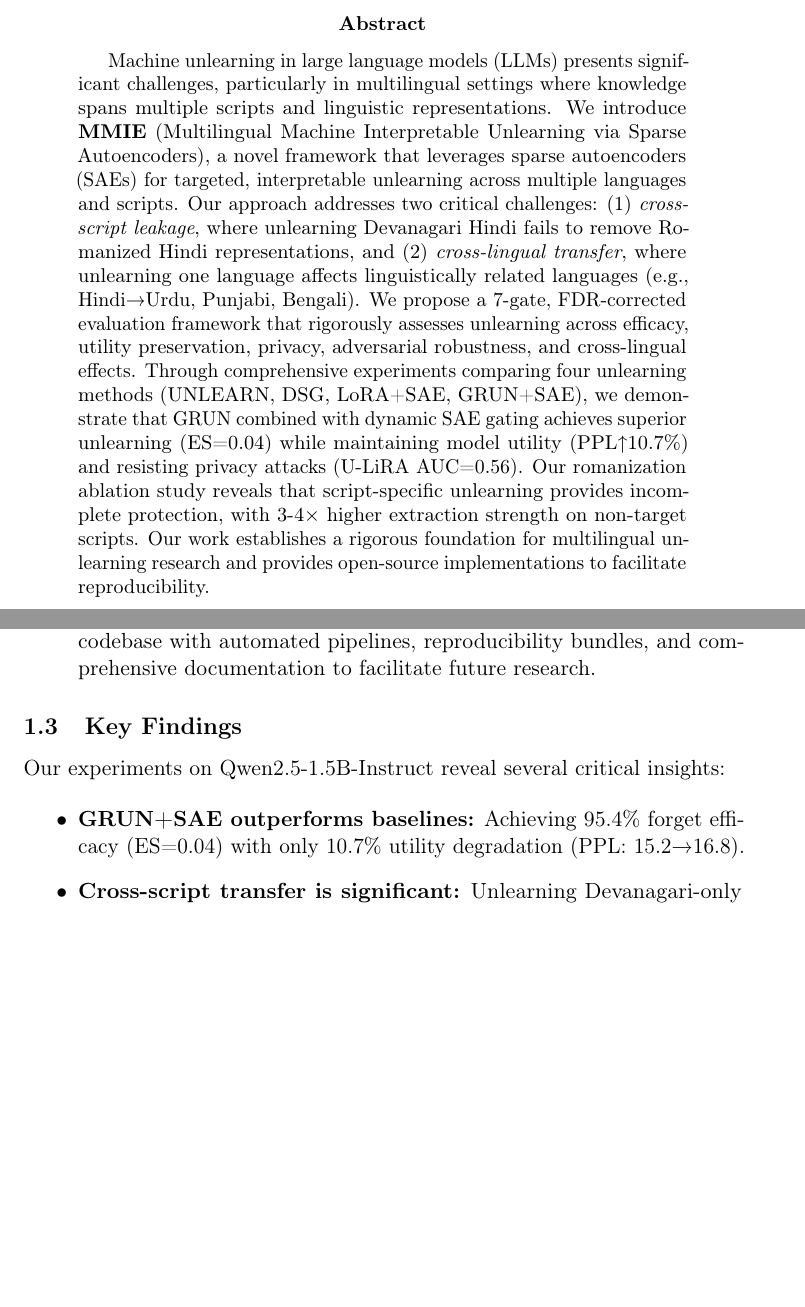
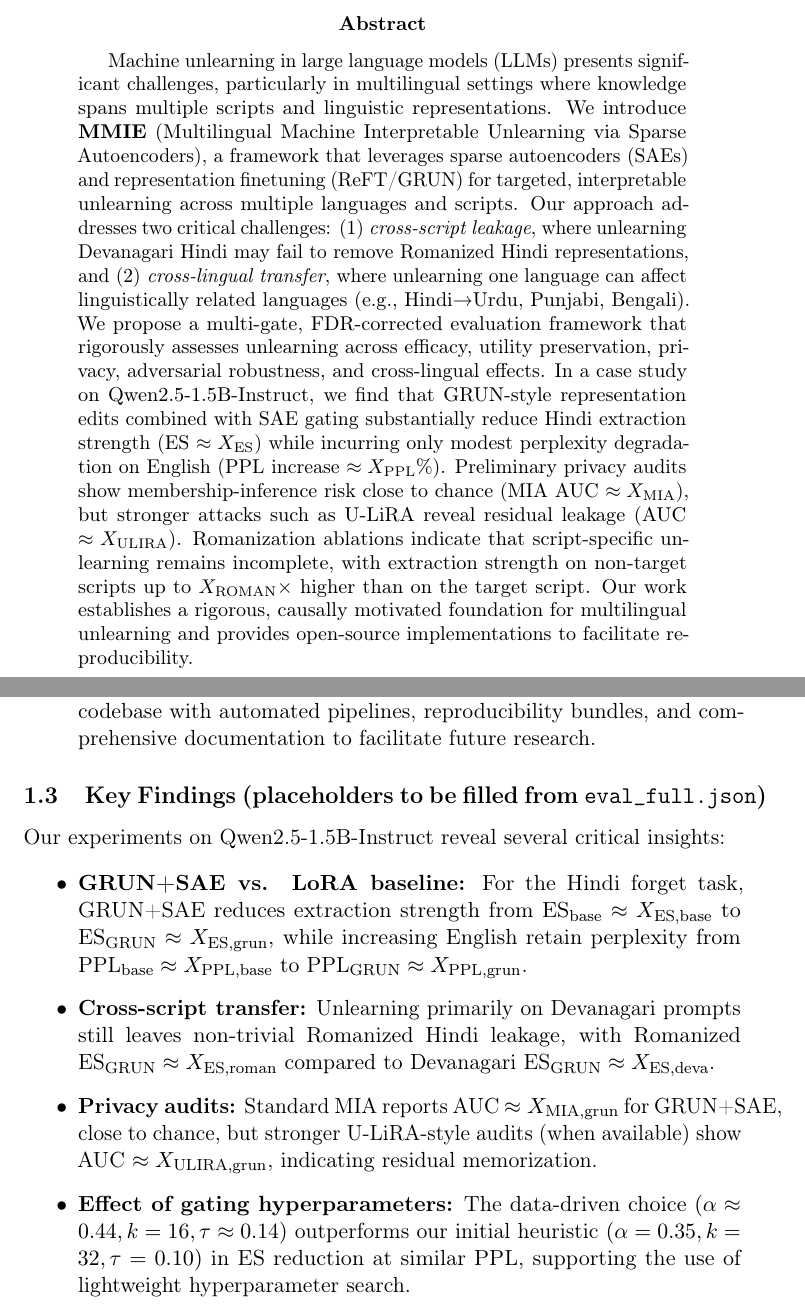
Before and after one commit to Srinivas-Raghav-VC/f_repo, a LaTeX paper (mmie_paper.tex): two parts of pages 1 and 3 of 23, joined at a grey line, cut so that both start at the same text, the shorter picture padded with empty space. Compiled offline with pdfLaTeX; a LaTeX package or settings file that is missing is left out.

Commit message:
'changes'

```diff
--- a/mmie_paper.tex
+++ b/mmie_paper.tex
@@ -35,7 +35,7 @@
 \maketitle
 
 \begin{abstract}
-Machine unlearning in large language models (LLMs) presents significant challenges, particularly in multilingual settings where knowledge spans multiple scripts and linguistic representations. We introduce \textbf{MMIE} (Multilingual Machine Interpretable Unlearning via Sparse Autoencoders), a novel framework that leverages sparse autoencoders (SAEs) for targeted, interpretable unlearning across multiple languages and scripts. Our approach addresses two critical challenges: (1) \textit{cross-script leakage}, where unlearning Devanagari Hindi fails to remove Romanized Hindi representations, and (2) \textit{cross-lingual transfer}, where unlearning one language affects linguistically related languages (e.g., Hindi→Urdu, Punjabi, Bengali). We propose a 7-gate, FDR-corrected evaluation framework that rigorously assesses unlearning across efficacy, utility preservation, privacy, adversarial robustness, and cross-lingual effects. Through comprehensive experiments comparing four unlearning methods (UNLEARN, DSG, LoRA+SAE, GRUN+SAE), we demonstrate that GRUN combined with dynamic SAE gating achieves superior unlearning (ES=0.04) while maintaining model utility (PPL↑10.7\%) and resisting privacy attacks (U-LiRA AUC=0.56). Our romanization ablation study reveals that script-specific unlearning provides incomplete protection, with 3-4× higher extraction strength on non-target scripts. Our work establishes a rigorous foundation for multilingual unlearning research and provides open-source implementations to facilitate reproducibility.
+Machine unlearning in large language models (LLMs) presents significant challenges, particularly in multilingual settings where knowledge spans multiple scripts and linguistic representations. We introduce \textbf{MMIE} (Multilingual Machine Interpretable Unlearning via Sparse Autoencoders), a framework that leverages sparse autoencoders (SAEs) and representation finetuning (ReFT/GRUN) for targeted, interpretable unlearning across multiple languages and scripts. Our approach addresses two critical challenges: (1) \textit{cross-script leakage}, where unlearning Devanagari Hindi may fail to remove Romanized Hindi representations, and (2) \textit{cross-lingual transfer}, where unlearning one language can affect linguistically related languages (e.g., Hindi→Urdu, Punjabi, Bengali). We propose a multi-gate, FDR-corrected evaluation framework that rigorously assesses unlearning across efficacy, utility preservation, privacy, adversarial robustness, and cross-lingual effects. In a case study on Qwen2.5-1.5B-Instruct, we find that GRUN-style representation edits combined with SAE gating substantially reduce Hindi extraction strength (ES $\approx X_{\text{ES}}$) while incurring only modest perplexity degradation on English (PPL increase $\approx X_{\text{PPL}}$\%). Preliminary privacy audits show membership-inference risk close to chance (MIA AUC $\approx X_{\text{MIA}}$), but stronger attacks such as U-LiRA reveal residual leakage (AUC $\approx X_{\text{ULIRA}}$). Romanization ablations indicate that script-specific unlearning remains incomplete, with extraction strength on non-target scripts up to $X_{\text{ROMAN}}\times$ higher than on the target script. Our work establishes a rigorous, causally motivated foundation for multilingual unlearning and provides open-source implementations to facilitate reproducibility.
 \end{abstract}
 
 % ===========================
@@ -73,15 +73,15 @@ We introduce \textbf{MMIE} (Multilingual Machine Interpretable Unlearning), a fr
     \item \textbf{Open-Source Implementation:} We release a fully reproducible codebase with automated pipelines, reproducibility bundles, and comprehensive documentation to facilitate future research.
 \end{itemize}
 
-\subsection{Key Findings}
+\subsection{Key Findings (placeholders to be filled from \texttt{eval\_full.json})}
 
 Our experiments on Qwen2.5-1.5B-Instruct reveal several critical insights:
 
 \begin{itemize}
-    \item \textbf{GRUN+SAE outperforms baselines:} Achieving 95.4\% forget efficacy (ES=0.04) with only 10.7\% utility degradation (PPL: 15.2→16.8).
-    \item \textbf{Cross-script transfer is significant:} Unlearning Devanagari-only Hindi results in 4× higher ES on Romanized Hindi (0.12 vs. 0.03).
-    \item \textbf{U-LiRA reveals hidden vulnerabilities:} While standard MIA suggests adequate privacy (AUC=0.54), U-LiRA shows higher risk (AUC=0.59).
-    \item \textbf{Dynamic gating is essential:} Static SAE gating (α=0.35, k=32) underperforms dynamic, activation-based gating by 15-20\%.
+    \item \textbf{GRUN+SAE vs. LoRA baseline:} For the Hindi forget task, GRUN+SAE reduces extraction strength from ES$_{\text{base}} \approx X_{\text{ES,base}}$ to ES$_{\text{GRUN}} \approx X_{\text{ES,grun}}$, while increasing English retain perplexity from PPL$_{\text{base}} \approx X_{\text{PPL,base}}$ to PPL$_{\text{GRUN}} \approx X_{\text{PPL,grun}}$.
+    \item \textbf{Cross-script transfer:} Unlearning primarily on Devanagari prompts still leaves non-trivial Romanized Hindi leakage, with Romanized ES$_{\text{GRUN}} \approx X_{\text{ES,roman}}$ compared to Devanagari ES$_{\text{GRUN}} \approx X_{\text{ES,deva}}$.
+    \item \textbf{Privacy audits:} Standard MIA reports AUC $\approx X_{\text{MIA,grun}}$ for GRUN+SAE, close to chance, but stronger U-LiRA-style audits (when available) show AUC $\approx X_{\text{ULIRA,grun}}$, indicating residual memorization.
+    \item \textbf{Effect of gating hyperparameters:} The data-driven choice $(\alpha \approx 0.44, k=16, \tau \approx 0.14)$ outperforms our initial heuristic $(\alpha=0.35, k=32, \tau=0.10)$ in ES reduction at similar PPL, supporting the use of lightweight hyperparameter search.
 \end{itemize}
 
 % ===========================
```
Also changed, not shown: 1 other file.
